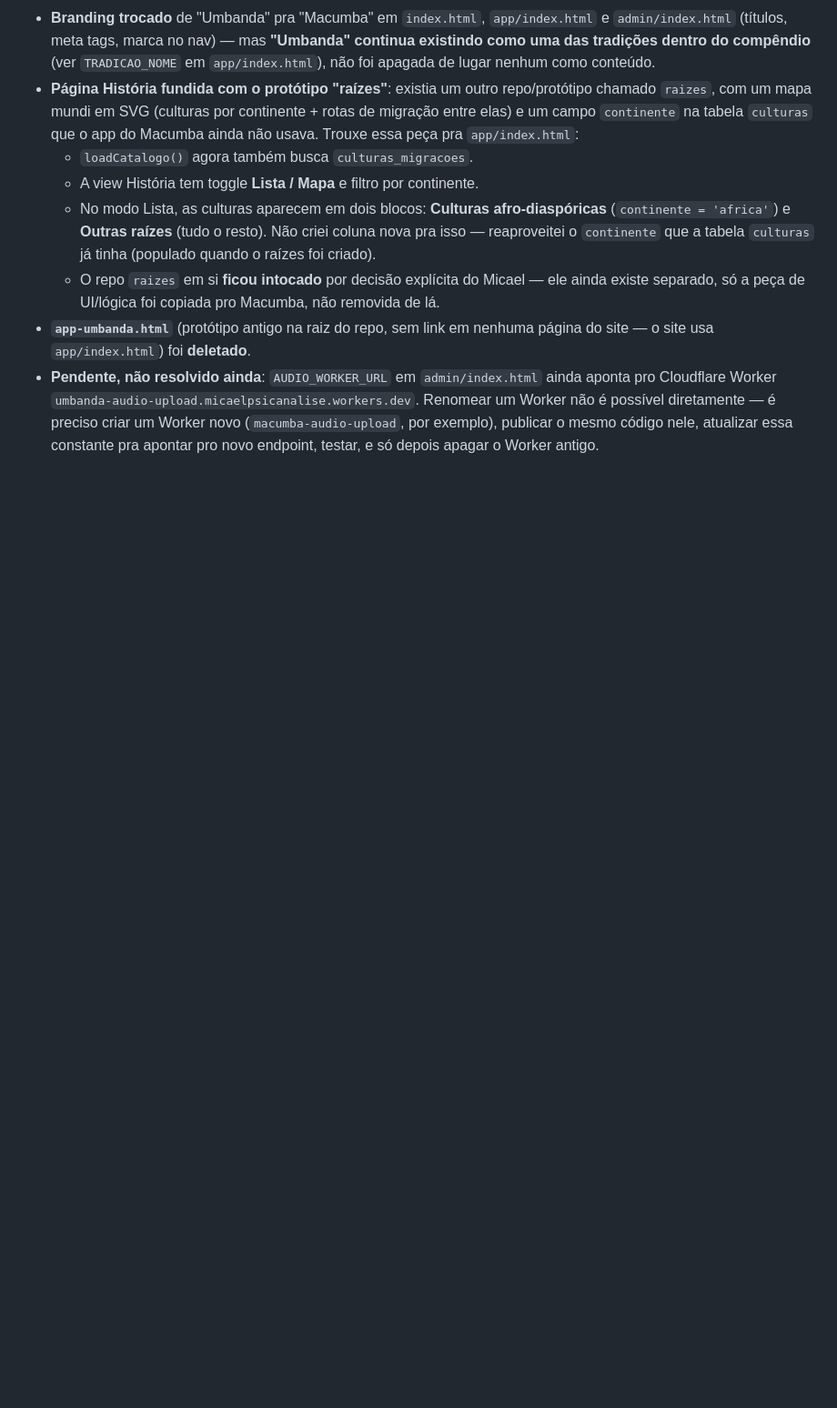
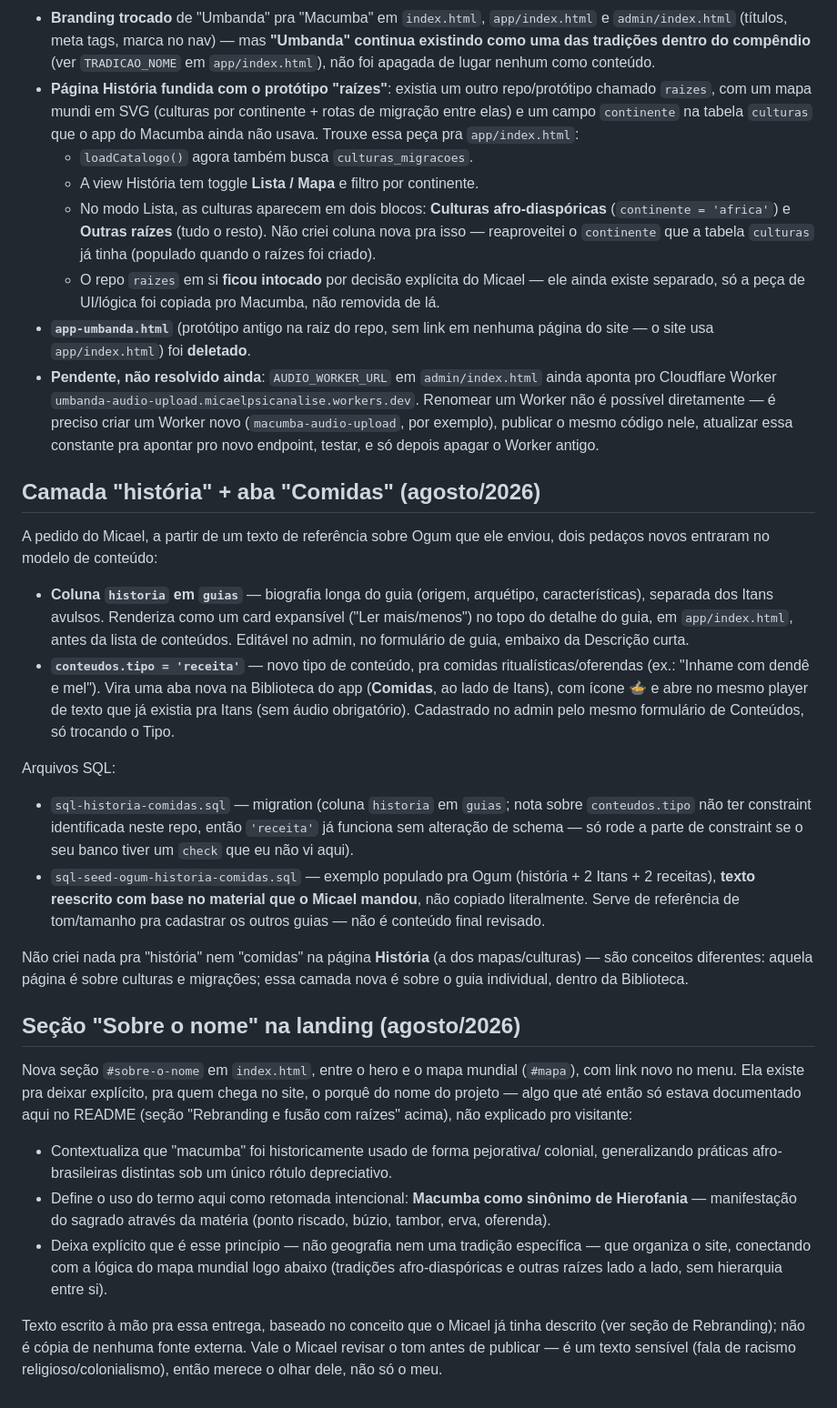
Before and after one commit to micaelpsicanalise/Macumba, a Markdown page: README.md, the part around the change. Shown at 91% size. Rendered like a GitHub page; blank space fills up the shorter version.

```diff
--- a/README.md
+++ b/README.md
@@ -157,3 +157,58 @@ algo parecido (ex.: mongóis, ainu, aborígenes australianos). A partir disso:
   novo (`macumba-audio-upload`, por exemplo), publicar o mesmo código nele,
   atualizar essa constante pra apontar pro novo endpoint, testar, e só depois
   apagar o Worker antigo.
+
+## Camada "história" + aba "Comidas" (agosto/2026)
+
+A pedido do Micael, a partir de um texto de referência sobre Ogum que ele
+enviou, dois pedaços novos entraram no modelo de conteúdo:
+
+- **Coluna `historia` em `guias`** — biografia longa do guia (origem,
+  arquétipo, características), separada dos Itans avulsos. Renderiza como um
+  card expansível ("Ler mais/menos") no topo do detalhe do guia, em
+  `app/index.html`, antes da lista de conteúdos. Editável no admin, no
+  formulário de guia, embaixo da Descrição curta.
+- **`conteudos.tipo = 'receita'`** — novo tipo de conteúdo, pra comidas
+  ritualísticas/oferendas (ex.: "Inhame com dendê e mel"). Vira uma aba nova
+  na Biblioteca do app (**Comidas**, ao lado de Itans), com ícone 🍲 e abre
+  no mesmo player de texto que já existia pra Itans (sem áudio obrigatório).
+  Cadastrado no admin pelo mesmo formulário de Conteúdos, só trocando o Tipo.
+
+Arquivos SQL:
+- `sql-historia-comidas.sql` — migration (coluna `historia` em `guias`; nota
+  sobre `conteudos.tipo` não ter constraint identificada neste repo, então
+  `'receita'` já funciona sem alteração de schema — só rode a parte de
+  constraint se o seu banco tiver um `check` que eu não vi aqui).
+- `sql-seed-ogum-historia-comidas.sql` — exemplo populado pra Ogum
+  (história + 2 Itans + 2 receitas), **texto reescrito com base no material
+  que o Micael mandou**, não copiado literalmente. Serve de referência de
+  tom/tamanho pra cadastrar os outros guias — não é conteúdo final revisado.
+
+Não criei nada pra "história" nem "comidas" na página **História** (a dos
+mapas/culturas) — são conceitos diferentes: aquela página é sobre culturas e
+migrações; essa camada nova é sobre o guia individual, dentro da Biblioteca.
+
+## Seção "Sobre o nome" na landing (agosto/2026)
+
+Nova seção `#sobre-o-nome` em `index.html`, entre o hero e o mapa mundial
+(`#mapa`), com link novo no menu. Ela existe pra deixar explícito, pra quem
+chega no site, o porquê do nome do projeto — algo que até então só estava
+documentado aqui no README (seção "Rebranding e fusão com raízes" acima),
+não explicado pro visitante:
+
+- Contextualiza que "macumba" foi historicamente usado de forma pejorativa/
+  colonial, generalizando práticas afro-brasileiras distintas sob um único
+  rótulo depreciativo.
+- Define o uso do termo aqui como retomada intencional: **Macumba como
+  sinônimo de Hierofania** — manifestação do sagrado através da matéria
+  (ponto riscado, búzio, tambor, erva, oferenda).
+- Deixa explícito que é esse princípio — não geografia nem uma tradição
+  específica — que organiza o site, conectando com a lógica do mapa mundial
+  logo abaixo (tradições afro-diaspóricas e outras raízes lado a lado, sem
+  hierarquia entre si).
+
+Texto escrito à mão pra essa entrega, baseado no conceito que o Micael já
+tinha descrito (ver seção de Rebranding); não é cópia de nenhuma fonte
+externa. Vale o Micael revisar o tom antes de publicar — é um texto sensível
+(fala de racismo religioso/colonialismo), então merece o olhar dele, não só
+o meu.
```
